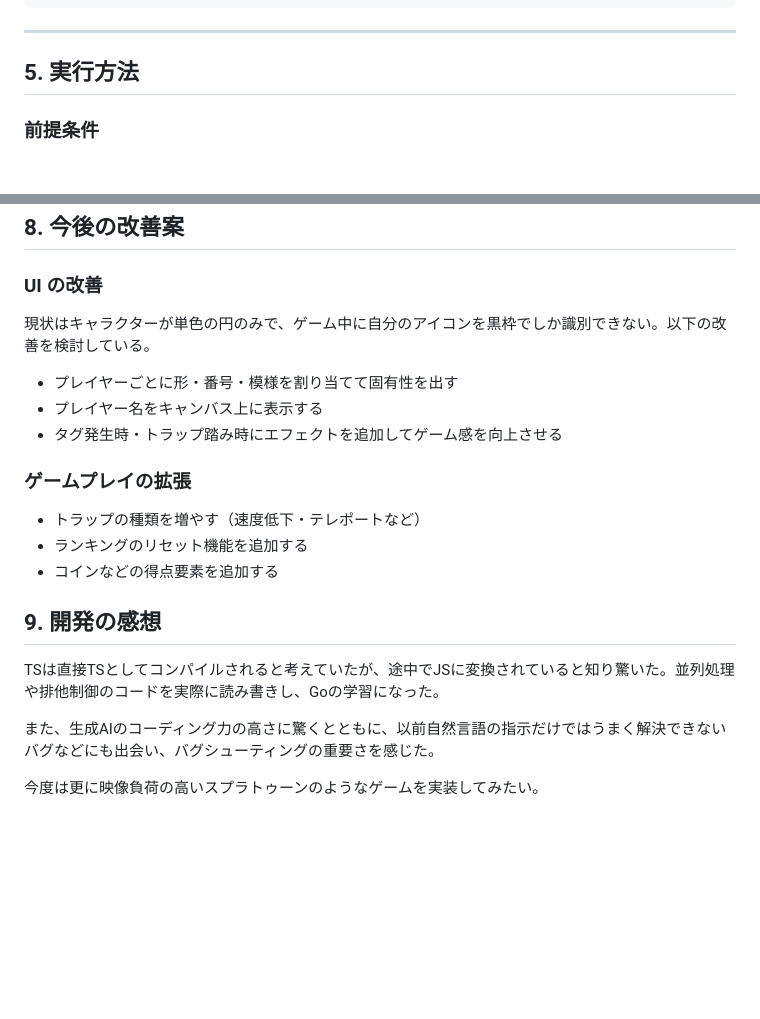
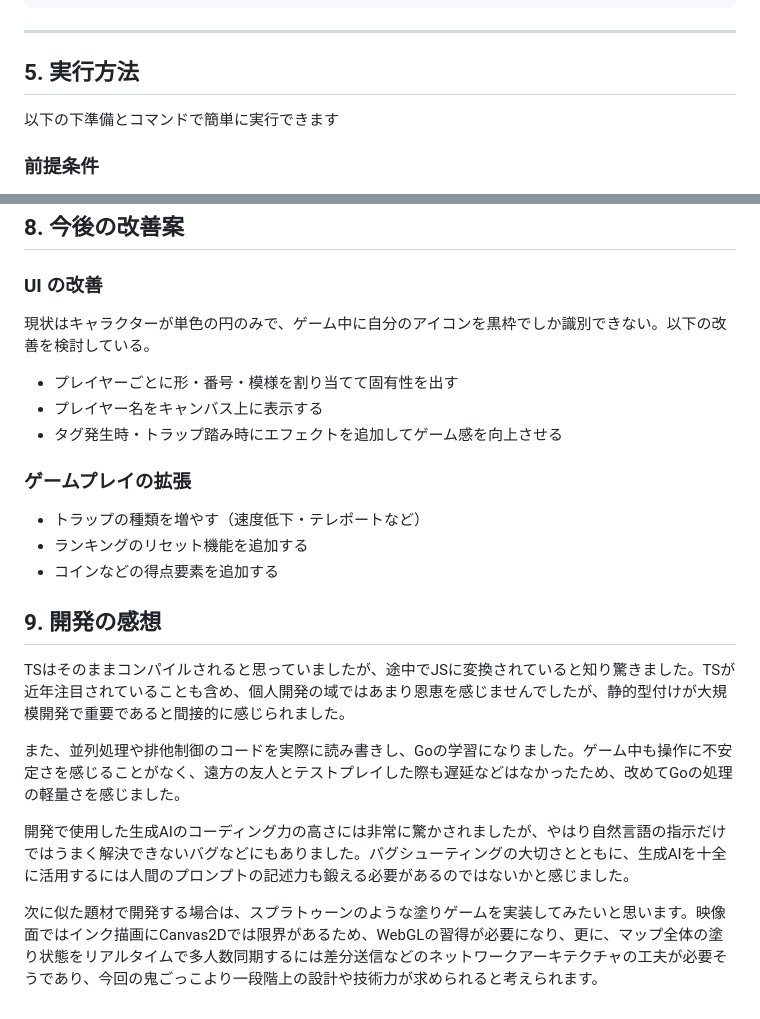
Before and after one commit to Qutalize/Online_Tag_game, a Markdown page: README.md, 2 parts joined by grey strips. GitHub-like rendering; blank space fills up the shorter version.

```diff
--- a/README.md
+++ b/README.md
@@ -199,7 +302,7 @@ scale = Math.min(screenWidth, screenHeight) / 1000
 ---
 
 ## 5. 実行方法
-
+以下の下準備とコマンドで簡単に実行できます
 ### 前提条件
 
 - [Docker](https://www.docker.com/) がインストール済みであること
@@ -300,23 +404,22 @@ NPC追加に同意した後、準備ボタンを押し直して再度準備完
 ## 8. 今後の改善案
 
 ### UI の改善
-
 現状はキャラクターが単色の円のみで、ゲーム中に自分のアイコンを黒枠でしか識別できない。以下の改善を検討している。
-
 - プレイヤーごとに形・番号・模様を割り当てて固有性を出す
 - プレイヤー名をキャンバス上に表示する
 - タグ発生時・トラップ踏み時にエフェクトを追加してゲーム感を向上させる
 
 ### ゲームプレイの拡張
-
 - トラップの種類を増やす（速度低下・テレポートなど）
 - ランキングのリセット機能を追加する
 - コインなどの得点要素を追加する
 
 
 ## 9. 開発の感想
-TSは直接TSとしてコンパイルされると考えていたが、途中でJSに変換されていると知り驚いた。並列処理や排他制御のコードを実際に読み書きし、Goの学習になった。
+TSはそのままコンパイルされると思っていましたが、途中でJSに変換されていると知り驚きました。TSが近年注目されていることも含め、個人開発の域ではあまり恩恵を感じませんでしたが、静的型付けが大規模開発で重要であると間接的に感じられました。
 
-また、生成AIのコーディング力の高さに驚くとともに、以前自然言語の指示だけではうまく解決できないバグなどにも出会い、バグシューティングの重要さを感じた。
+また、並列処理や排他制御のコードを実際に読み書きし、Goの学習になりました。ゲーム中も操作に不安定さを感じることがなく、遠方の友人とテストプレイした際も遅延などはなかったため、改めてGoの処理の軽量さを感じました。
 
-今度は更に映像負荷の高いスプラトゥーンのようなゲームを実装してみたい。
+開発で使用した生成AIのコーディング力の高さには非常に驚かされましたが、やはり自然言語の指示だけではうまく解決できないバグなどにもありました。バグシューティングの大切さとともに、生成AIを十全に活用するには人間のプロンプトの記述力も鍛える必要があるのではないかと感じました。
+
+次に似た題材で開発する場合は、スプラトゥーンのような塗りゲームを実装してみたいと思います。映像面ではインク描画にCanvas2Dでは限界があるため、WebGLの習得が必要になり、更に、マップ全体の塗り状態をリアルタイムで多人数同期するには差分送信などのネットワークアーキテクチャの工夫が必要そうであり、今回の鬼ごっこより一段階上の設計や技術力が求められると考えられます。
```
Also changed, not shown: other parts of README.md (+141 -37 lines).
